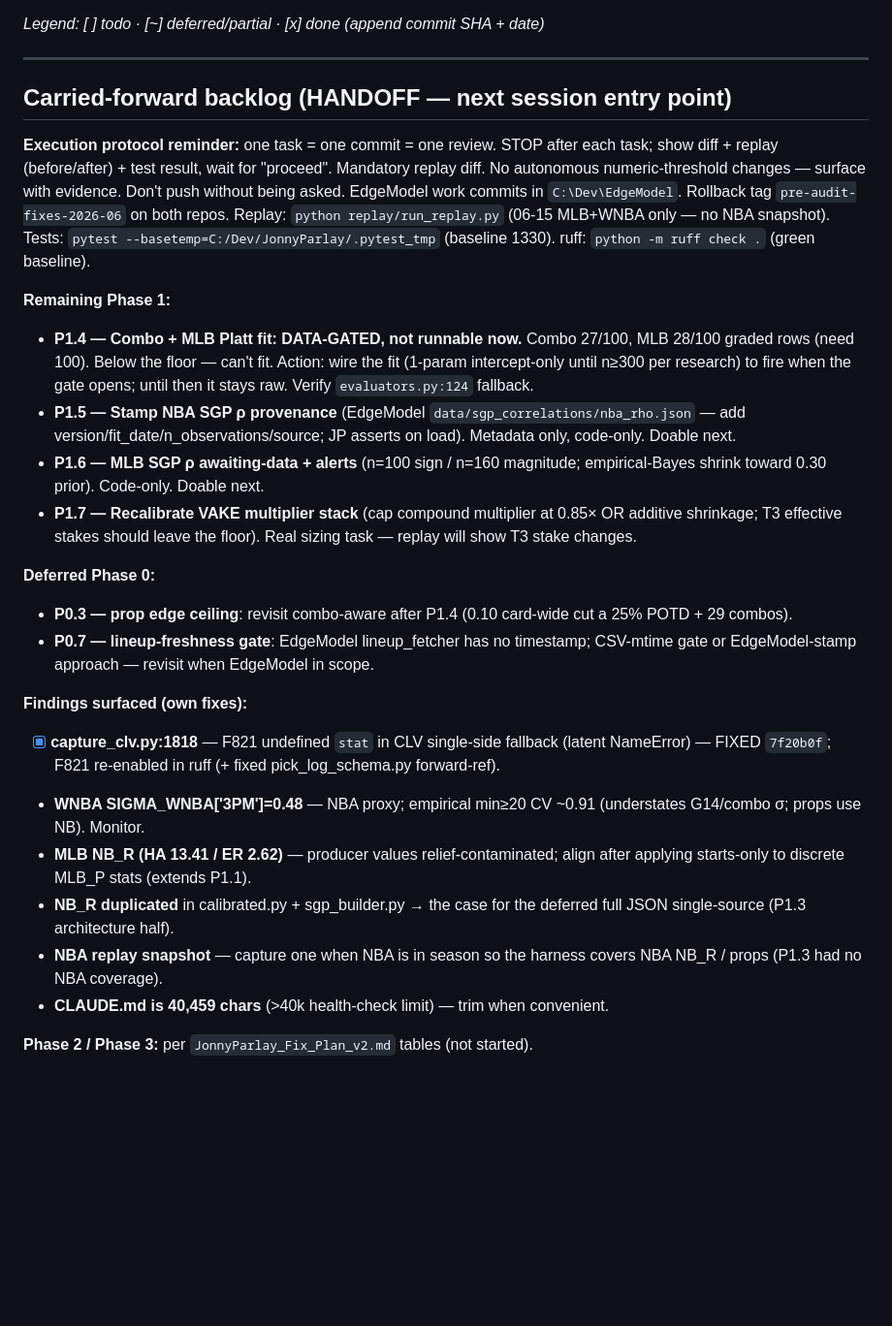
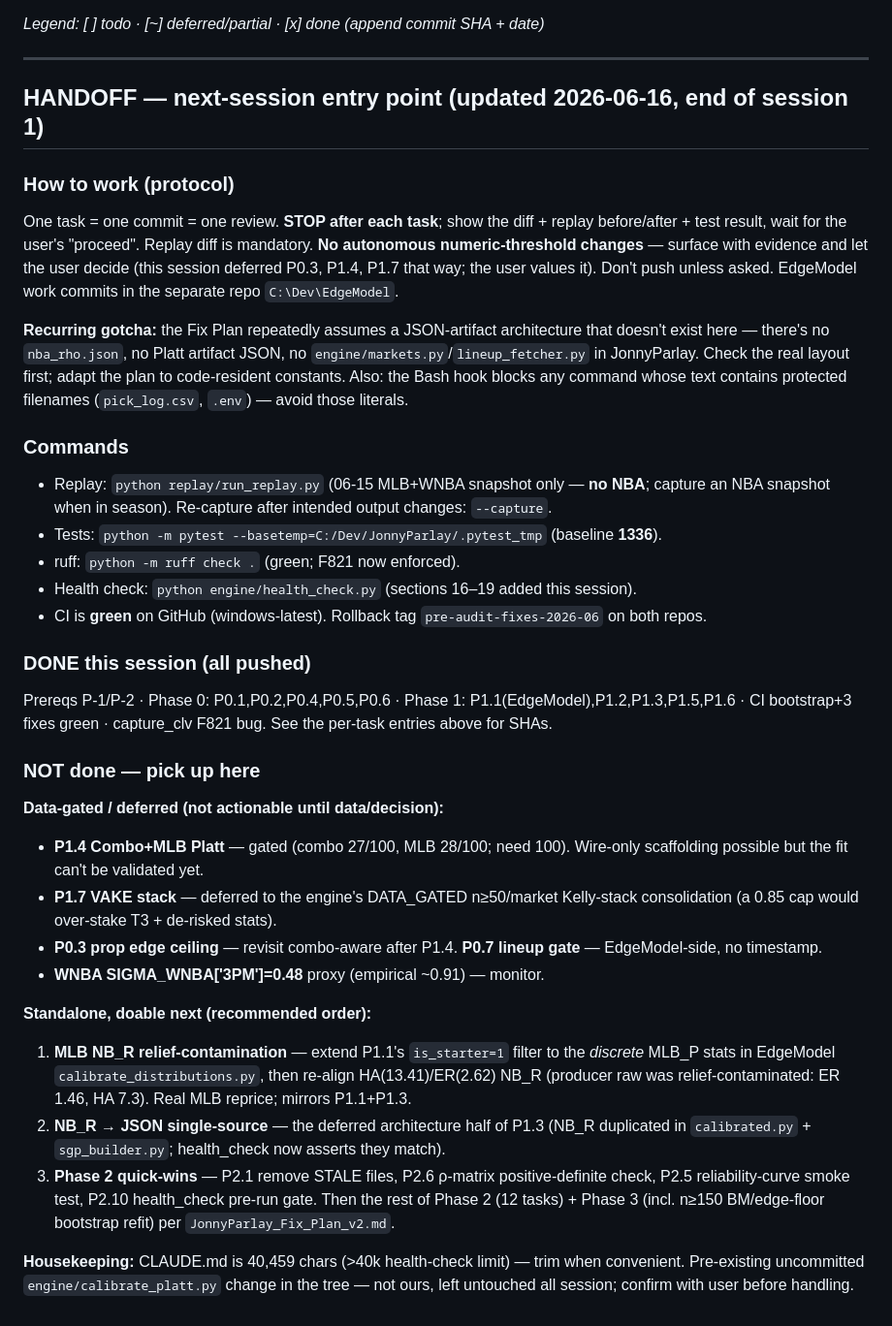
Before and after one commit to jonopeshut-hueonnyparlay/JonnyParlay, a Markdown page: FIX_PLAN_PROGRESS.md, the part around the change. Shown at 97% size. Rendered like a GitHub page; blank space fills up the shorter version.

Commit message:
docs(progress): refresh HANDOFF for next session (Phase 0 + runnable Phase 1 done)
Co-Authored-By: Claude Opus 4.8 (1M context) <noreply@anthropic.com>

```diff
--- a/FIX_PLAN_PROGRESS.md
+++ b/FIX_PLAN_PROGRESS.md
@@ -33,26 +33,33 @@ _Legend: [ ] todo · [~] deferred/partial · [x] done (append commit SHA + date)
 
 ---
 
-## Carried-forward backlog (HANDOFF — next session entry point)
+## HANDOFF — next-session entry point (updated 2026-06-16, end of session 1)
 
-**Execution protocol reminder:** one task = one commit = one review. STOP after each task; show diff + replay (before/after) + test result, wait for "proceed". Mandatory replay diff. No autonomous numeric-threshold changes — surface with evidence. Don't push without being asked. EdgeModel work commits in `C:\Dev\EdgeModel`. Rollback tag `pre-audit-fixes-2026-06` on both repos. Replay: `python replay/run_replay.py` (06-15 MLB+WNBA only — no NBA snapshot). Tests: `pytest --basetemp=C:/Dev/JonnyParlay/.pytest_tmp` (baseline 1330). ruff: `python -m ruff check .` (green baseline).
+### How to work (protocol)
+One task = one commit = one review. **STOP after each task**; show the diff + replay before/after + test result, wait for the user's "proceed". Replay diff is mandatory. **No autonomous numeric-threshold changes** — surface with evidence and let the user decide (this session deferred P0.3, P1.4, P1.7 that way; the user values it). Don't push unless asked. EdgeModel work commits in the separate repo `C:\Dev\EdgeModel`.
 
-**Remaining Phase 1:**
-- **P1.4 — Combo + MLB Platt fit: DATA-GATED, not runnable now.** Combo 27/100, MLB 28/100 graded rows (need 100). Below the floor — can't fit. Action: wire the fit (1-param intercept-only until n≥300 per research) to fire when the gate opens; until then it stays raw. Verify `evaluators.py:124` fallback.
-- **P1.5 — Stamp NBA SGP ρ provenance** (EdgeModel `data/sgp_correlations/nba_rho.json` — add version/fit_date/n_observations/source; JP asserts on load). Metadata only, code-only. Doable next.
-- **P1.6 — MLB SGP ρ awaiting-data + alerts** (n=100 sign / n=160 magnitude; empirical-Bayes shrink toward 0.30 prior). Code-only. Doable next.
-- **P1.7 — Recalibrate VAKE multiplier stack** (cap compound multiplier at 0.85× OR additive shrinkage; T3 effective stakes should leave the floor). Real sizing task — replay will show T3 stake changes.
+**Recurring gotcha:** the Fix Plan repeatedly assumes a JSON-artifact architecture that doesn't exist here — there's no `nba_rho.json`, no Platt artifact JSON, no `engine/markets.py`/`lineup_fetcher.py` in JonnyParlay. Check the real layout first; adapt the plan to code-resident constants. Also: the Bash hook blocks any command whose text contains protected filenames (`pick_log.csv`, `.env`) — avoid those literals.
 
-**Deferred Phase 0:**
-- **P0.3 — prop edge ceiling**: revisit combo-aware after P1.4 (0.10 card-wide cut a 25% POTD + 29 combos).
-- **P0.7 — lineup-freshness gate**: EdgeModel lineup_fetcher has no timestamp; CSV-mtime gate or EdgeModel-stamp approach — revisit when EdgeModel in scope.
+### Commands
+- Replay: `python replay/run_replay.py` (06-15 MLB+WNBA snapshot only — **no NBA**; capture an NBA snapshot when in season). Re-capture after intended output changes: `--capture`.
+- Tests: `python -m pytest --basetemp=C:/Dev/JonnyParlay/.pytest_tmp` (baseline **1336**).
+- ruff: `python -m ruff check .` (green; F821 now enforced).
+- Health check: `python engine/health_check.py` (sections 16–19 added this session).
+- CI is **green** on GitHub (windows-latest). Rollback tag `pre-audit-fixes-2026-06` on both repos.
 
-**Findings surfaced (own fixes):**
-- [x] **capture_clv.py:1818** — F821 undefined `stat` in CLV single-side fallback (latent NameError) — FIXED `7f20b0f`; F821 re-enabled in ruff (+ fixed pick_log_schema.py forward-ref).
-- **WNBA SIGMA_WNBA['3PM']=0.48** — NBA proxy; empirical min≥20 CV ~0.91 (understates G14/combo σ; props use NB). Monitor.
-- **MLB NB_R (HA 13.41 / ER 2.62)** — producer values relief-contaminated; align after applying starts-only to discrete MLB_P stats (extends P1.1).
-- **NB_R duplicated** in calibrated.py + sgp_builder.py → the case for the deferred full JSON single-source (P1.3 architecture half).
-- **NBA replay snapshot** — capture one when NBA is in season so the harness covers NBA NB_R / props (P1.3 had no NBA coverage).
-- **CLAUDE.md is 40,459 chars** (>40k health-check limit) — trim when convenient.
+### DONE this session (all pushed)
+Prereqs P-1/P-2 · Phase 0: P0.1,P0.2,P0.4,P0.5,P0.6 · Phase 1: P1.1(EdgeModel),P1.2,P1.3,P1.5,P1.6 · CI bootstrap+3 fixes green · capture_clv F821 bug. See the per-task entries above for SHAs.
 
-**Phase 2 / Phase 3:** per `JonnyParlay_Fix_Plan_v2.md` tables (not started).
+### NOT done — pick up here
+**Data-gated / deferred (not actionable until data/decision):**
+- **P1.4 Combo+MLB Platt** — gated (combo 27/100, MLB 28/100; need 100). Wire-only scaffolding possible but the fit can't be validated yet.
+- **P1.7 VAKE stack** — deferred to the engine's DATA_GATED n≥50/market Kelly-stack consolidation (a 0.85 cap would over-stake T3 + de-risked stats).
+- **P0.3 prop edge ceiling** — revisit combo-aware after P1.4. **P0.7 lineup gate** — EdgeModel-side, no timestamp.
+- **WNBA SIGMA_WNBA['3PM']=0.48** proxy (empirical ~0.91) — monitor.
+
+**Standalone, doable next (recommended order):**
+1. **MLB NB_R relief-contamination** — extend P1.1's `is_starter=1` filter to the *discrete* MLB_P stats in EdgeModel `calibrate_distributions.py`, then re-align HA(13.41)/ER(2.62) NB_R (producer raw was relief-contaminated: ER 1.46, HA 7.3). Real MLB reprice; mirrors P1.1+P1.3.
+2. **NB_R → JSON single-source** — the deferred architecture half of P1.3 (NB_R duplicated in `calibrated.py` + `sgp_builder.py`; health_check now asserts they match).
+3. **Phase 2 quick-wins** — P2.1 remove STALE files, P2.6 ρ-matrix positive-definite check, P2.5 reliability-curve smoke test, P2.10 health_check pre-run gate. Then the rest of Phase 2 (12 tasks) + Phase 3 (incl. n≥150 BM/edge-floor bootstrap refit) per `JonnyParlay_Fix_Plan_v2.md`.
+
+**Housekeeping:** CLAUDE.md is 40,459 chars (>40k health-check limit) — trim when convenient. Pre-existing uncommitted `engine/calibrate_platt.py` change in the tree — not ours, left untouched all session; confirm with user before handling.
```
